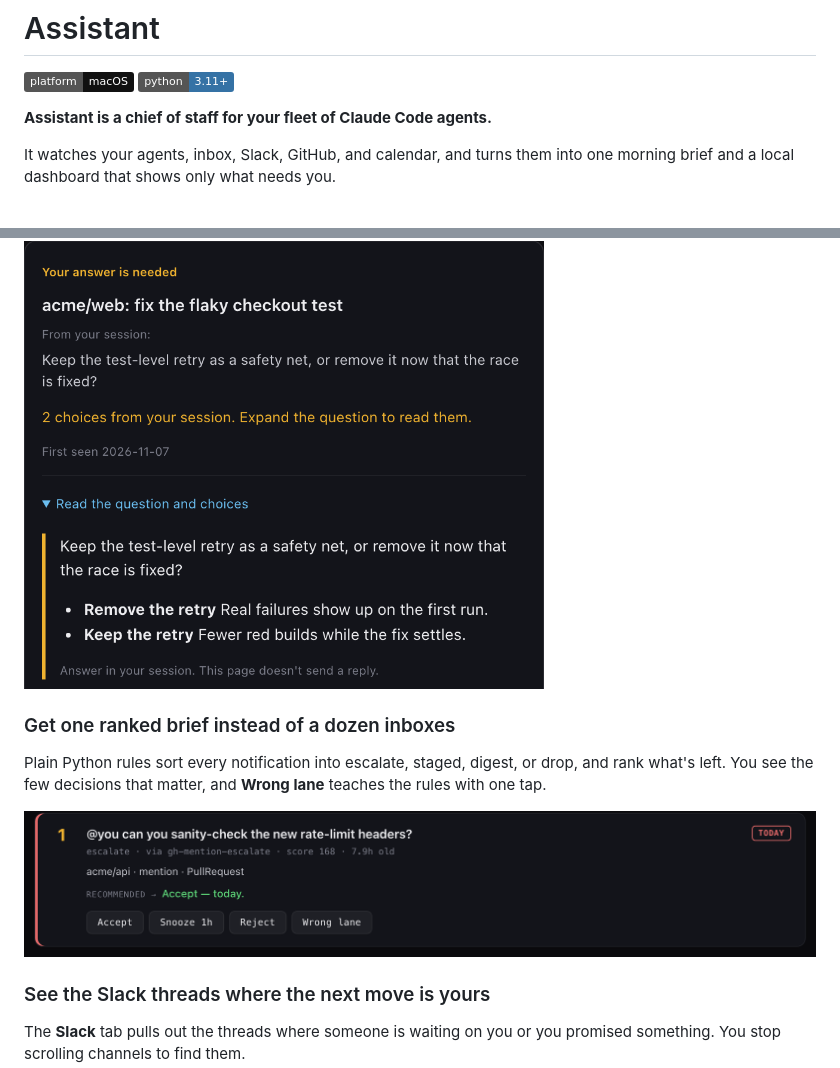
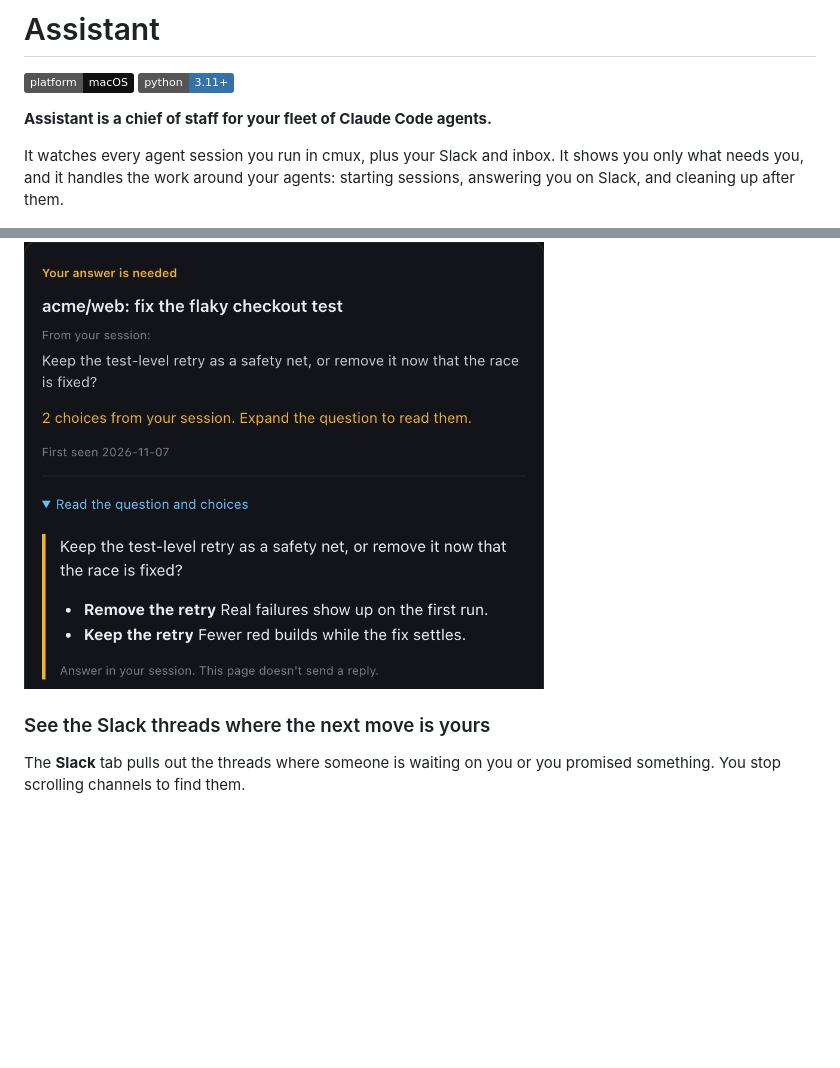
Before and after one commit to elitecoder/assistant, a Markdown page: README.md, 2 parts joined by grey strips. Drawn GitHub-style; badges without logos; blank space fills up the shorter version.

```diff
--- a/README.md
+++ b/README.md
@@ -5,8 +5,9 @@
 
 **Assistant is a chief of staff for your fleet of Claude Code agents.**
 
-It watches your agents, inbox, Slack, GitHub, and calendar, and turns them into
-one morning brief and a local dashboard that shows only what needs you.
+It watches every agent session you run in cmux, plus your Slack and inbox. It
+shows you only what needs you, and it handles the work around your agents:
+starting sessions, answering you on Slack, and cleaning up after them.
 
 ![The Sessions tab of the Assistant dashboard with sample data: four columns of cmux workspaces. Needs your answer holds a flaky-test fix waiting on a question, Assistant tasks holds a rate-limiting change in progress, Ready to close holds a merged docs rewrite, and Paused holds a backfill you set aside.](docs/images/dashboard-sessions.png)
 
@@ -19,14 +36,6 @@ You decide in seconds, then jump straight to the right session.
 
 <img width="520" alt="A Needs your answer card with sample data, opened to the agent's question: keep the test-level retry as a safety net, or remove it now that the race is fixed? Two choices follow, Remove the retry and Keep the retry." src="docs/images/session-question.png">
 
-### Get one ranked brief instead of a dozen inboxes
-
-Plain Python rules sort every notification into escalate, staged, digest, or
-drop, and rank what's left. You see the few decisions that matter, and **Wrong
-lane** teaches the rules with one tap.
-
-![A decision card from the brief with sample data: "@you can you sanity-check the new rate-limit headers?" marked escalate by the gh-mention-escalate rule, with Accept, Snooze 1h, Reject, and Wrong lane buttons.](docs/images/decision-card.png)
-
 ### See the Slack threads where the next move is yours
 
 The **Slack** tab pulls out the threads where someone is waiting on you or
```
Also changed, not shown: other parts of README.md (+32 -10 lines).
